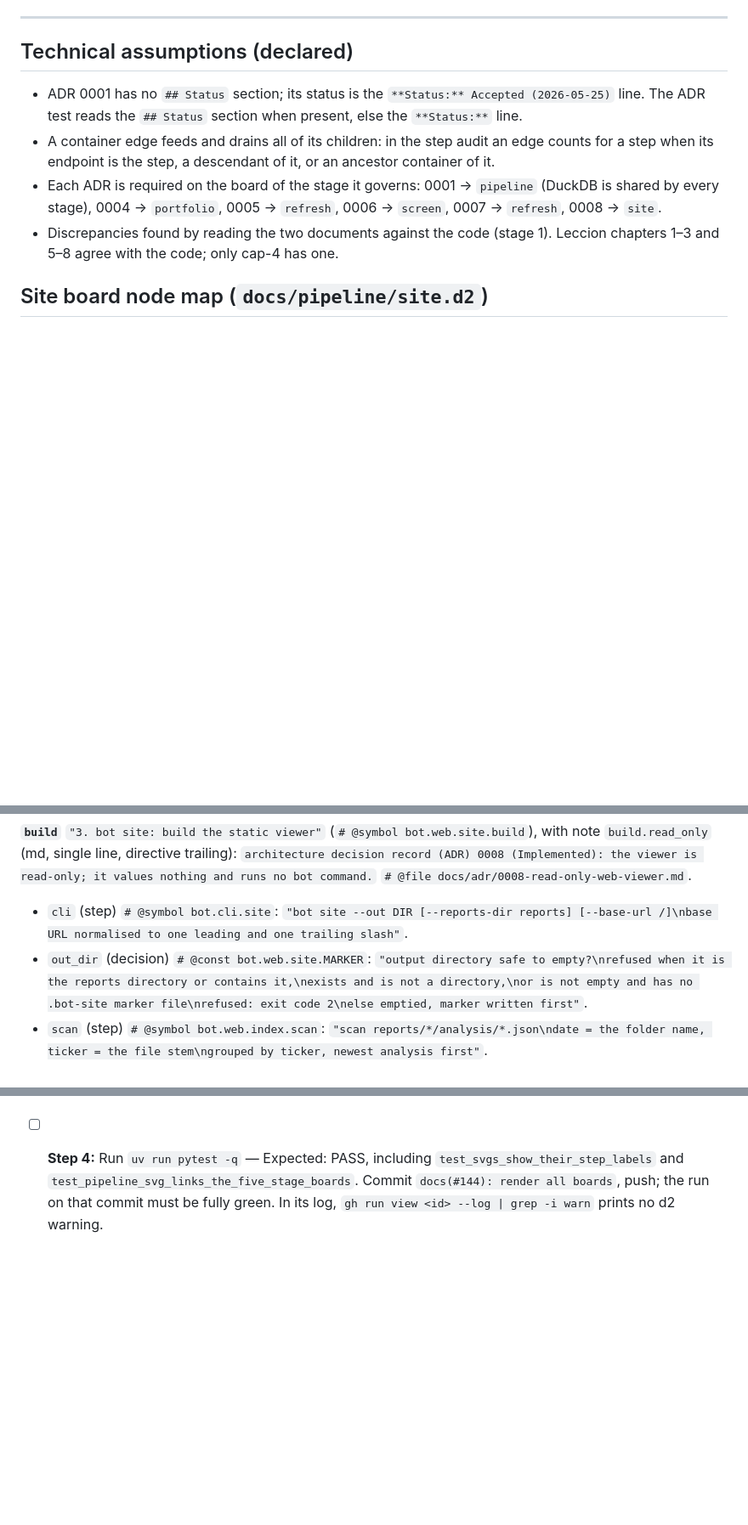
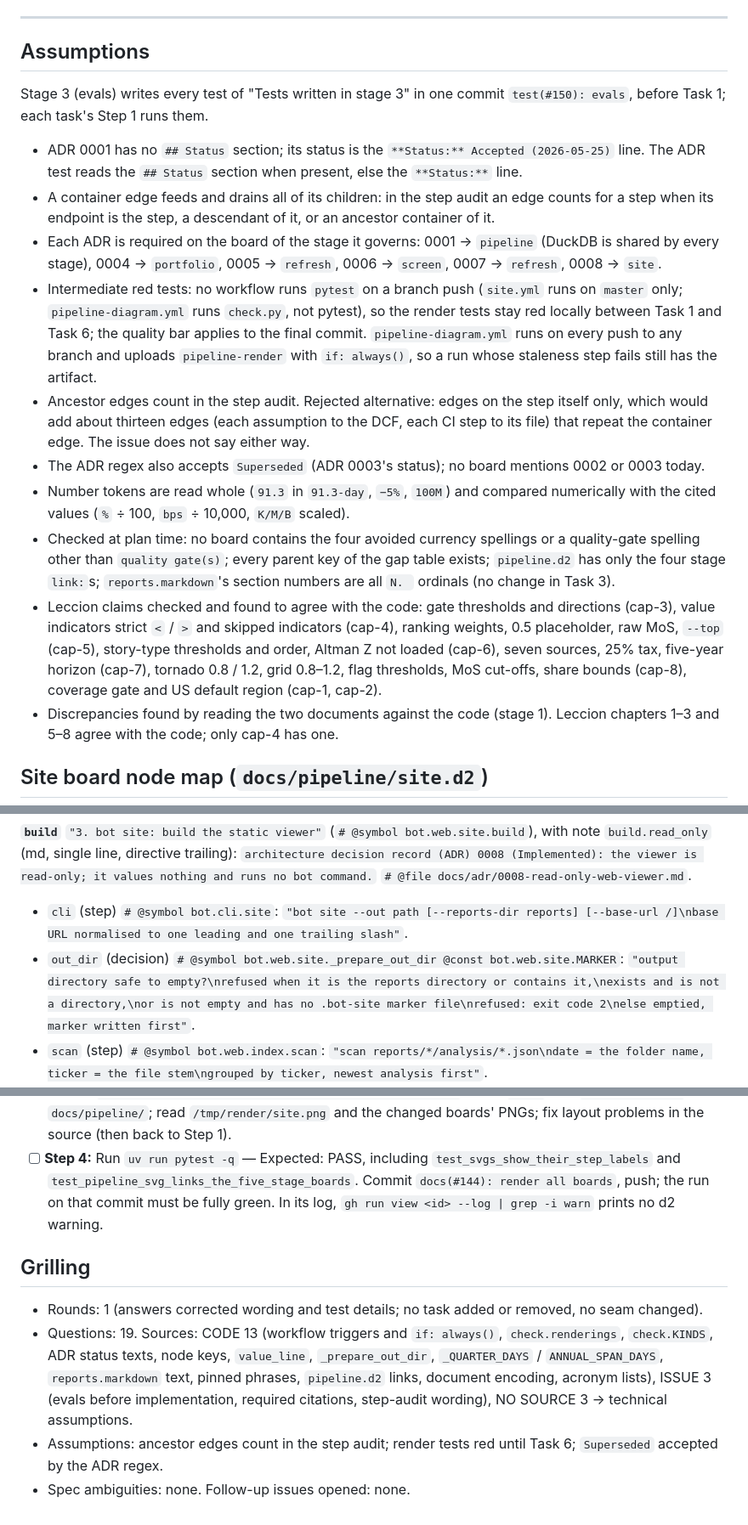
Before and after one commit to nicolas-ricc/damodaran, a Markdown page: docs/plans/2026-10-29-150-site-board.md, 3 parts joined by grey strips. Shown at 85% size. Rendered like a GitHub page; blank space fills up the shorter version.

Commit message:
plan(#150): answers from the plan grilling
Co-Authored-By: Claude Opus 5.5 <noreply@anthropic.com>

```diff
--- a/docs/plans/2026-10-29-150-site-board.md
+++ b/docs/plans/2026-10-29-150-site-board.md
@@ -38,11 +38,20 @@
 
 ---
 
-## Technical assumptions (declared)
+## Assumptions
+
+Stage 3 (evals) writes every test of "Tests written in stage 3" in one commit `test(#150): evals`, before Task 1; each task's Step 1 runs them.
+
 
 - ADR 0001 has no `## Status` section; its status is the `**Status:** Accepted (2026-05-25)` line. The ADR test reads the `## Status` section when present, else the `**Status:**` line.
 - A container edge feeds and drains all of its children: in the step audit an edge counts for a step when its endpoint is the step, a descendant of it, or an ancestor container of it.
 - Each ADR is required on the board of the stage it governs: 0001 → `pipeline` (DuckDB is shared by every stage), 0004 → `portfolio`, 0005 → `refresh`, 0006 → `screen`, 0007 → `refresh`, 0008 → `site`.
+- Intermediate red tests: no workflow runs `pytest` on a branch push (`site.yml` runs on `master` only; `pipeline-diagram.yml` runs `check.py`, not pytest), so the render tests stay red locally between Task 1 and Task 6; the quality bar applies to the final commit. `pipeline-diagram.yml` runs on every push to any branch and uploads `pipeline-render` with `if: always()`, so a run whose staleness step fails still has the artifact.
+- Ancestor edges count in the step audit. Rejected alternative: edges on the step itself only, which would add about thirteen edges (each assumption to the DCF, each CI step to its file) that repeat the container edge. The issue does not say either way.
+- The ADR regex also accepts `Superseded` (ADR 0003's status); no board mentions 0002 or 0003 today.
+- Number tokens are read whole (`91.3` in `91.3-day`, `−5%`, `100M`) and compared numerically with the cited values (`%` ÷ 100, `bps` ÷ 10,000, `K/M/B` scaled).
+- Checked at plan time: no board contains the four avoided currency spellings or a quality-gate spelling other than `quality gate(s)`; every parent key of the gap table exists; `pipeline.d2` has only the four stage `link:`s; `reports.markdown`'s section numbers are all `N. ` ordinals (no change in Task 3).
+- Leccion claims checked and found to agree with the code: gate thresholds and directions (cap-3), value indicators strict `<` / `>` and skipped indicators (cap-4), ranking weights, 0.5 placeholder, raw MoS, `--top` (cap-5), story-type thresholds and order, Altman Z not loaded (cap-6), seven sources, 25% tax, five-year horizon (cap-7), tornado 0.8 / 1.2, grid 0.8–1.2, flag thresholds, MoS cut-offs, share bounds (cap-8), coverage gate and US default region (cap-1, cap-2).
 - Discrepancies found by reading the two documents against the code (stage 1). Leccion chapters 1–3 and 5–8 agree with the code; only cap-4 has one.
 
 ## Site board node map (`docs/pipeline/site.d2`)
@@ -69,8 +78,8 @@ Source order: files, `weekly`, `master`, `publish`, `ci`, `build`, page outputs,
 - Note `ci.stops` (md): any failing step stops the workflow; nothing is deployed.
 
 **`build`** `"3. bot site: build the static viewer"` (`# @symbol bot.web.site.build`), with note `build.read_only` (md, single line, directive trailing): `architecture decision record (ADR) 0008 (Implemented): the viewer is read-only; it values nothing and runs no bot command.` `# @file docs/adr/0008-read-only-web-viewer.md`.
-- `cli` (step) `# @symbol bot.cli.site`: `"bot site --out DIR [--reports-dir reports] [--base-url /]\nbase URL normalised to one leading and one trailing slash"`.
-- `out_dir` (decision) `# @const bot.web.site.MARKER`: `"output directory safe to empty?\nrefused when it is the reports directory or contains it,\nexists and is not a directory,\nor is not empty and has no .bot-site marker file\nrefused: exit code 2\nelse emptied, marker written first"`.
+- `cli` (step) `# @symbol bot.cli.site`: `"bot site --out path [--reports-dir reports] [--base-url /]\nbase URL normalised to one leading and one trailing slash"`.
+- `out_dir` (decision) `# @symbol bot.web.site._prepare_out_dir @const bot.web.site.MARKER`: `"output directory safe to empty?\nrefused when it is the reports directory or contains it,\nexists and is not a directory,\nor is not empty and has no .bot-site marker file\nrefused: exit code 2\nelse emptied, marker written first"`.
 - `scan` (step) `# @symbol bot.web.index.scan`: `"scan reports/*/analysis/*.json\ndate = the folder name, ticker = the file stem\ngrouped by ticker, newest analysis first"`.
 - `usable` (decision) `# @symbol bot.web.index.read_sidecar @const bot.reporting.analysis_json.SCHEMA_VERSION`: `"usable sidecar?\nfolder name a YYYY-MM-DD date, stem a ticker of 1 to 12 characters\nfrom A–Z, 0–9, '.' and '-'\na JSON object with schema_version 1, analysis.ticker = the stem\nno: skipped with a warning"`.
 - `renderable` (decision) `# @symbol bot.web.site._renderable`: `"does each analysis have every field the views read?\nno: that analysis is skipped with a warning;\na company with none left is dropped"`.
@@ -191,3 +200,10 @@ Amended notes keep every phrase their existing tests pin (`_ANALYZE_GAPS`, `_POR
 - [ ] **Step 2:** Build failed → `gh run view <id> --log-failed`, fix the named file and line, commit, push, repeat.
 - [ ] **Step 3:** `gh run download <id> -n pipeline-render -D /tmp/render`; copy `*.svg` and `rendered.sha256` into `docs/pipeline/`; read `/tmp/render/site.png` and the changed boards' PNGs; fix layout problems in the source (then back to Step 1).
 - [ ] **Step 4:** Run `uv run pytest -q` — Expected: PASS, including `test_svgs_show_their_step_labels` and `test_pipeline_svg_links_the_five_stage_boards`. Commit `docs(#144): render all boards`, push; the run on that commit must be fully green. In its log, `gh run view <id> --log | grep -i warn` prints no d2 warning.
+
+## Grilling
+
+- Rounds: 1 (answers corrected wording and test details; no task added or removed, no seam changed).
+- Questions: 19. Sources: CODE 13 (workflow triggers and `if: always()`, `check.renderings`, `check.KINDS`, ADR status texts, node keys, `value_line`, `_prepare_out_dir`, `_QUARTER_DAYS` / `ANNUAL_SPAN_DAYS`, `reports.markdown` text, pinned phrases, `pipeline.d2` links, document encoding, acronym lists), ISSUE 3 (evals before implementation, required citations, step-audit wording), NO SOURCE 3 → technical assumptions.
+- Assumptions: ancestor edges count in the step audit; render tests red until Task 6; `Superseded` accepted by the ADR regex.
+- Spec ambiguities: none. Follow-up issues opened: none.
```
Also changed, not shown: other parts of docs/plans/2026-10-29-150-site-board.md (+9 -9 lines).
